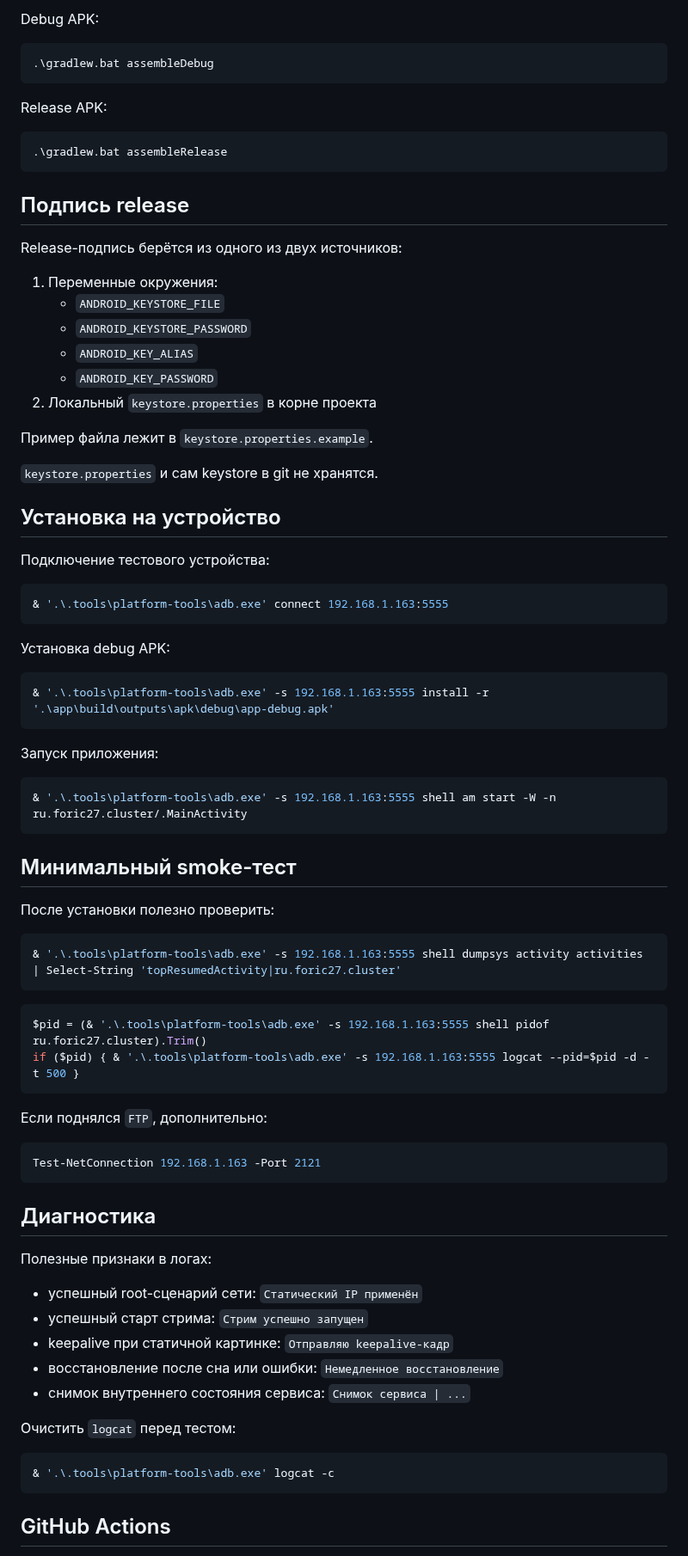
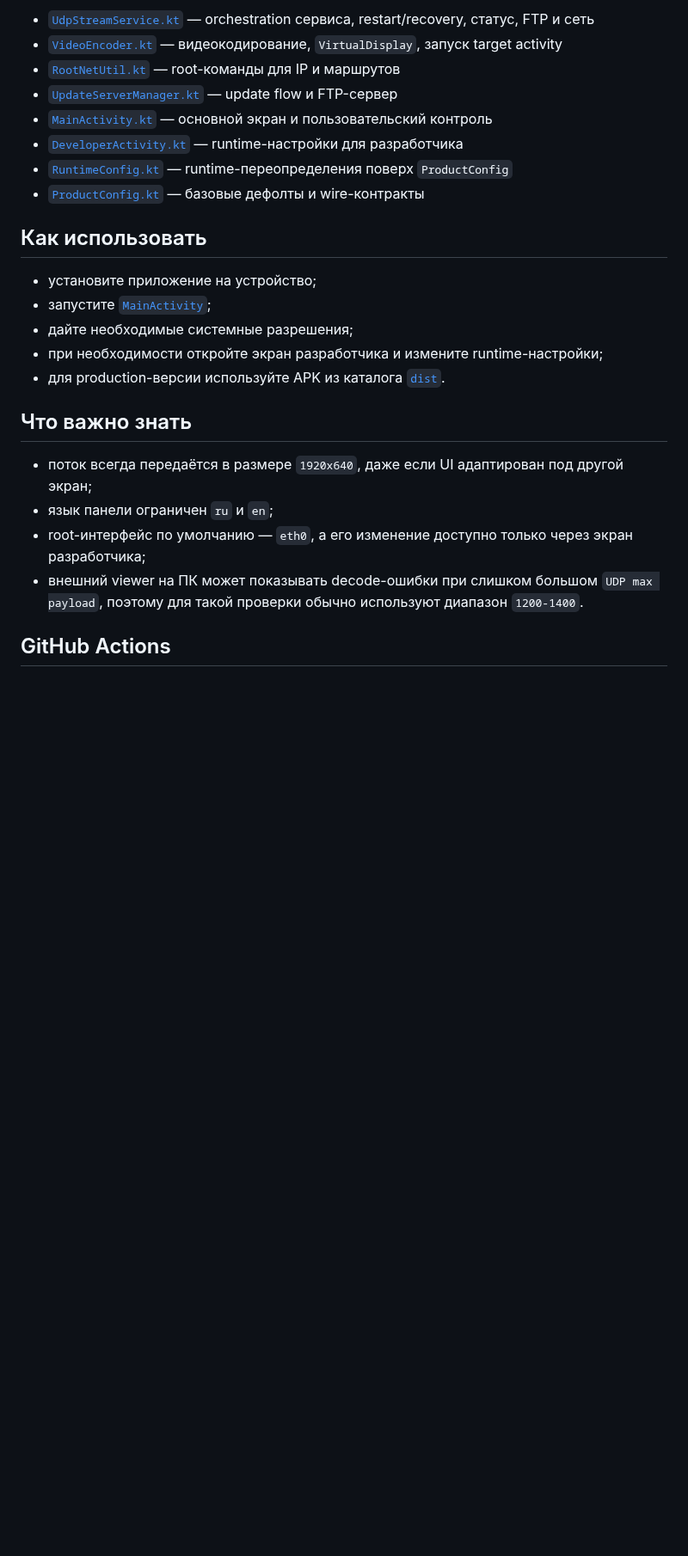
Before and after one commit to foric27/VestaNGCluster, a Markdown page: README.md, the part around one of its changes. Shown at 86% size. Drawn GitHub-style; blank space fills up the shorter version.

````diff
--- a/README.md
+++ b/README.md
@@ -50,85 +51,27 @@ VestaNGClusterFlowStudio/
 
-Debug APK:
+- [`UdpStreamService.kt`](app/src/main/java/ru/foric27/cluster/UdpStreamService.kt) — orchestration сервиса, restart/recovery, статус, FTP и сеть
+- [`VideoEncoder.kt`](app/src/main/java/ru/foric27/cluster/VideoEncoder.kt) — видеокодирование, `VirtualDisplay`, запуск target activity
+- [`RootNetUtil.kt`](app/src/main/java/ru/foric27/cluster/RootNetUtil.kt) — root-команды для IP и маршрутов
+- [`UpdateServerManager.kt`](app/src/main/java/ru/foric27/cluster/UpdateServerManager.kt) — update flow и FTP-сервер
+- [`MainActivity.kt`](app/src/main/java/ru/foric27/cluster/MainActivity.kt) — основной экран и пользовательский контроль
+- [`DeveloperActivity.kt`](app/src/main/java/ru/foric27/cluster/DeveloperActivity.kt) — runtime-настройки для разработчика
+- [`RuntimeConfig.kt`](app/src/main/java/ru/foric27/cluster/RuntimeConfig.kt) — runtime-переопределения поверх `ProductConfig`
+- [`ProductConfig.kt`](app/src/main/java/ru/foric27/cluster/ProductConfig.kt) — базовые дефолты и wire-контракты
 
-```powershell
-.\gradlew.bat assembleDebug
-```
+## Как использовать
 
-Release APK:
+- установите приложение на устройство;
+- запустите [`MainActivity`](app/src/main/java/ru/foric27/cluster/MainActivity.kt);
+- дайте необходимые системные разрешения;
+- при необходимости откройте экран разработчика и измените runtime-настройки;
+- для production-версии используйте APK из каталога [`dist`](dist).
 
-```powershell
-.\gradlew.bat assembleRelease
-```
+## Что важно знать
 
-## Подпись release
-
-Release-подпись берётся из одного из двух источников:
-
-1. Переменные окружения:
-   - `ANDROID_KEYSTORE_FILE`
-   - `ANDROID_KEYSTORE_PASSWORD`
-   - `ANDROID_KEY_ALIAS`
-   - `ANDROID_KEY_PASSWORD`
-2. Локальный `keystore.properties` в корне проекта
-
-Пример файла лежит в `keystore.properties.example`.
-
-`keystore.properties` и сам keystore в git не хранятся.
-
-## Установка на устройство
-
-Подключение тестового устройства:
-
-```powershell
-& '.\.tools\platform-tools\adb.exe' connect 192.168.1.163:5555
-```
-
-Установка debug APK:
-
-```powershell
-& '.\.tools\platform-tools\adb.exe' -s 192.168.1.163:5555 install -r '.\app\build\outputs\apk\debug\app-debug.apk'
-```
-
-Запуск приложения:
-
-```powershell
-& '.\.tools\platform-tools\adb.exe' -s 192.168.1.163:5555 shell am start -W -n ru.foric27.cluster/.MainActivity
-```
-
-## Минимальный smoke-тест
-
-После установки полезно проверить:
-
-```powershell
-& '.\.tools\platform-tools\adb.exe' -s 192.168.1.163:5555 shell dumpsys activity activities | Select-String 'topResumedActivity|ru.foric27.cluster'
-```
-
-```powershell
-$pid = (& '.\.tools\platform-tools\adb.exe' -s 192.168.1.163:5555 shell pidof ru.foric27.cluster).Trim()
-if ($pid) { & '.\.tools\platform-tools\adb.exe' -s 192.168.1.163:5555 logcat --pid=$pid -d -t 500 }
-```
-
-Если поднялся `FTP`, дополнительно:
-
-```powershell
-Test-NetConnection 192.168.1.163 -Port 2121
-```
-
-## Диагностика
-
-Полезные признаки в логах:
-
-- успешный root-сценарий сети: `Статический IP применён`
-- успешный старт стрима: `Стрим успешно запущен`
-- keepalive при статичной картинке: `Отправляю keepalive-кадр`
-- восстановление после сна или ошибки: `Немедленное восстановление`
-- снимок внутреннего состояния сервиса: `Снимок сервиса | ...`
-
-Очистить `logcat` перед тестом:
-
-```powershell
-& '.\.tools\platform-tools\adb.exe' logcat -c
-```
+- поток всегда передаётся в размере `1920x640`, даже если UI адаптирован под другой экран;
+- язык панели ограничен `ru` и `en`;
+- root-интерфейс по умолчанию — `eth0`, а его изменение доступно только через экран разработчика;
+- внешний viewer на ПК может показывать decode-ошибки при слишком большом `UDP max payload`, поэтому для такой проверки обычно используют диапазон `1200-1400`.
 
 ## GitHub Actions
 
````
Also changed, not shown: other parts of README.md (+38 -56 lines), docs/app-icon-1024.png (added), 1 other file.
